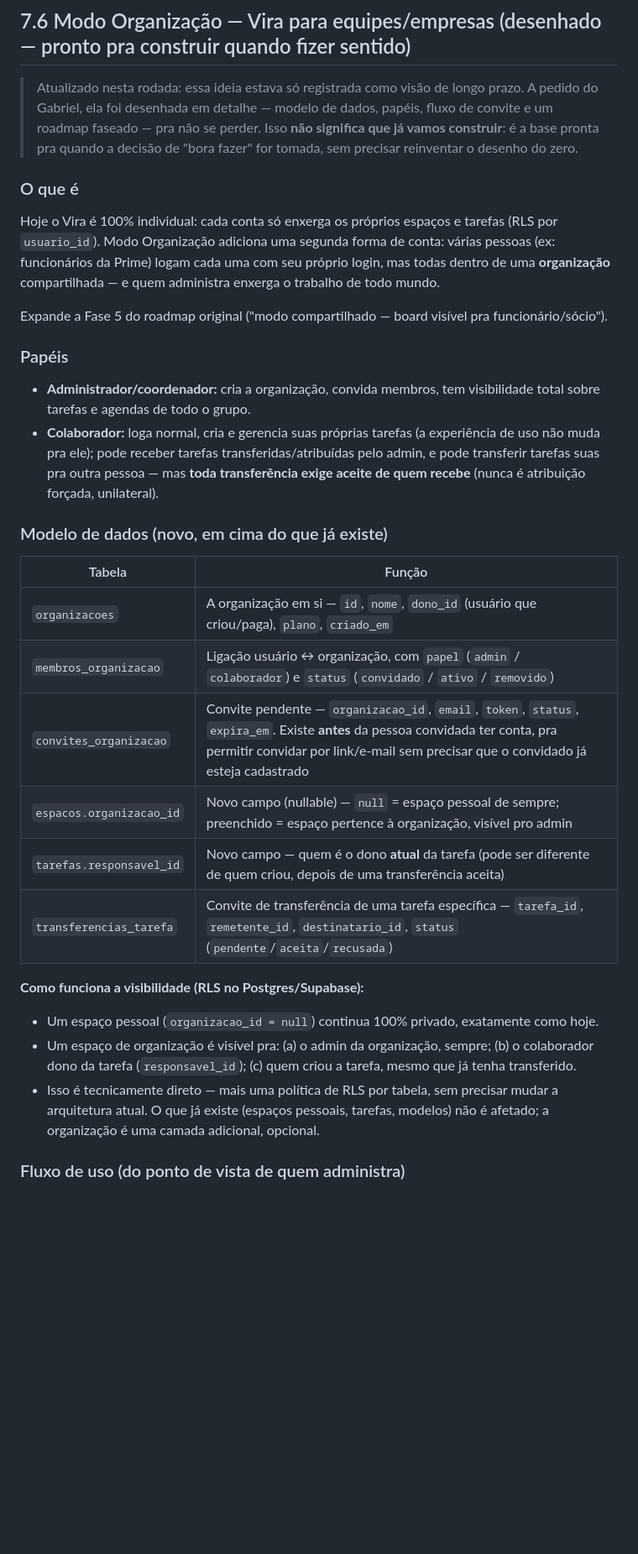
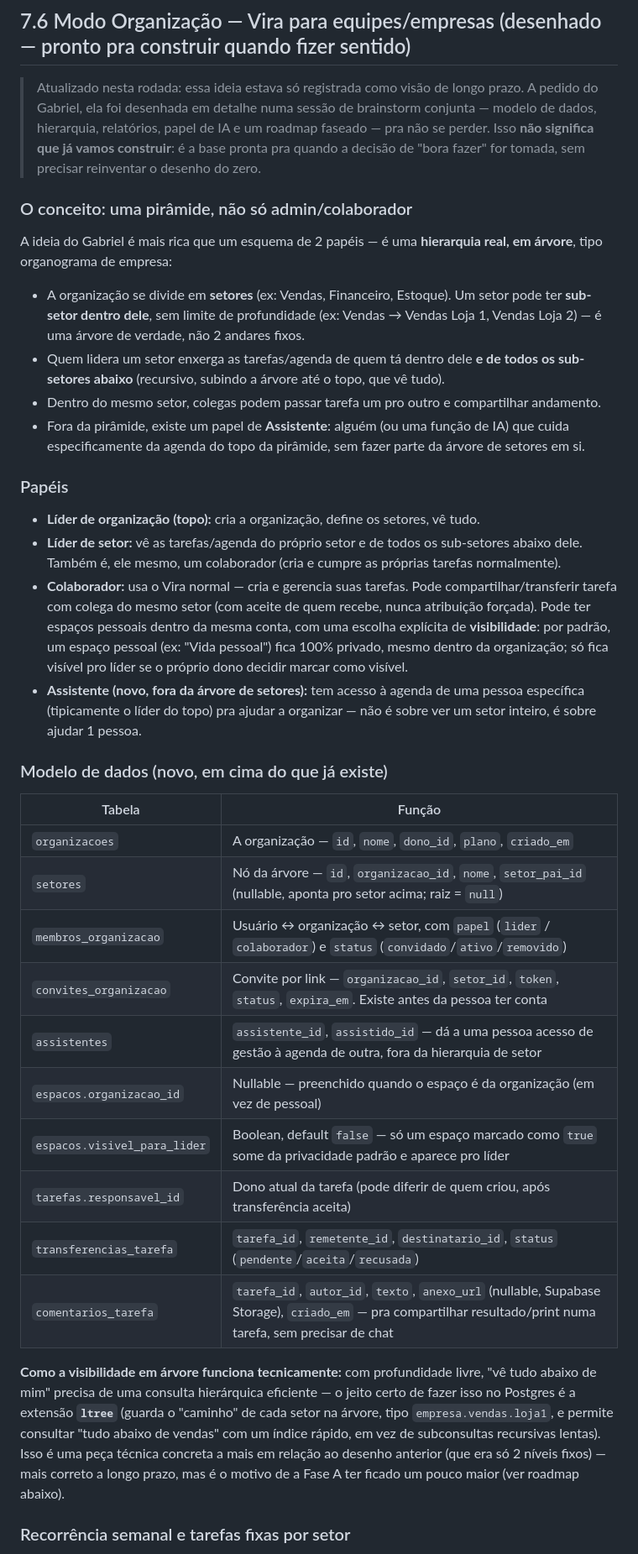
Before and after one commit to viraappoficial/vira-app, a Markdown page: vira-briefing-marca-negocio.md, the part around one of its changes. Shown at 84% size. Rendered like a GitHub page; blank space fills up the shorter version.

```diff
--- a/vira-briefing-marca-negocio.md
+++ b/vira-briefing-marca-negocio.md
@@ -200,34 +200,40 @@ Ao cadastrar um espaço (empresa ou área pessoal), o usuário pode opcionalment
 
 ## 7.6 Modo Organização — Vira para equipes/empresas (desenhado — pronto pra construir quando fizer sentido)
 
-> Atualizado nesta rodada: essa ideia estava só registrada como visão de longo prazo. A pedido do Gabriel, ela foi desenhada em detalhe — modelo de dados, papéis, fluxo de convite e um roadmap faseado — pra não se perder. Isso **não significa que já vamos construir**: é a base pronta pra quando a decisão de "bora fazer" for tomada, sem precisar reinventar o desenho do zero.
+> Atualizado nesta rodada: essa ideia estava só registrada como visão de longo prazo. A pedido do Gabriel, ela foi desenhada em detalhe numa sessão de brainstorm conjunta — modelo de dados, hierarquia, relatórios, papel de IA e um roadmap faseado — pra não se perder. Isso **não significa que já vamos construir**: é a base pronta pra quando a decisão de "bora fazer" for tomada, sem precisar reinventar o desenho do zero.
 
-### O que é
+### O conceito: uma pirâmide, não só admin/colaborador
 
-Hoje o Vira é 100% individual: cada conta só enxerga os próprios espaços e tarefas (RLS por `usuario_id`). Modo Organização adiciona uma segunda forma de conta: várias pessoas (ex: funcionários da Prime) logam cada uma com seu próprio login, mas todas dentro de uma **organização** compartilhada — e quem administra enxerga o trabalho de todo mundo.
+A ideia do Gabriel é mais rica que um esquema de 2 papéis — é uma **hierarquia real, em árvore**, tipo organograma de empresa:
 
-Expande a Fase 5 do roadmap original ("modo compartilhado — board visível pra funcionário/sócio").
+- A organização se divide em **setores** (ex: Vendas, Financeiro, Estoque). Um setor pode ter **sub-setor dentro dele**, sem limite de profundidade (ex: Vendas → Vendas Loja 1, Vendas Loja 2) — é uma árvore de verdade, não 2 andares fixos.
+- Quem lidera um setor enxerga as tarefas/agenda de quem tá dentro dele **e de todos os sub-setores abaixo** (recursivo, subindo a árvore até o topo, que vê tudo).
+- Dentro do mesmo setor, colegas podem passar tarefa um pro outro e compartilhar andamento.
+- Fora da pirâmide, existe um papel de **Assistente**: alguém (ou uma função de IA) que cuida especificamente da agenda do topo da pirâmide, sem fazer parte da árvore de setores em si.
 
 ### Papéis
 
-- **Administrador/coordenador:** cria a organização, convida membros, tem visibilidade total sobre tarefas e agendas de todo o grupo.
-- **Colaborador:** loga normal, cria e gerencia suas próprias tarefas (a experiência de uso não muda pra ele); pode receber tarefas transferidas/atribuídas pelo admin, e pode transferir tarefas suas pra outra pessoa — mas **toda transferência exige aceite de quem recebe** (nunca é atribuição forçada, unilateral).
+- **Líder de organização (topo):** cria a organização, define os setores, vê tudo.
+- **Líder de setor:** vê as tarefas/agenda do próprio setor e de todos os sub-setores abaixo dele. Também é, ele mesmo, um colaborador (cria e cumpre as próprias tarefas normalmente).
+- **Colaborador:** usa o Vira normal — cria e gerencia suas tarefas. Pode compartilhar/transferir tarefa com colega do mesmo setor (com aceite de quem recebe, nunca atribuição forçada). Pode ter espaços pessoais dentro da mesma conta, com uma escolha explícita de **visibilidade**: por padrão, um espaço pessoal (ex: "Vida pessoal") fica 100% privado, mesmo dentro da organização; só fica visível pro líder se o próprio dono decidir marcar como visível.
+- **Assistente (novo, fora da árvore de setores):** tem acesso à agenda de uma pessoa específica (tipicamente o líder do topo) pra ajudar a organizar — não é sobre ver um setor inteiro, é sobre ajudar 1 pessoa.
 
 ### Modelo de dados (novo, em cima do que já existe)
 
 | Tabela | Função |
 |---|---|
-| `organizacoes` | A organização em si — `id`, `nome`, `dono_id` (usuário que criou/paga), `plano`, `criado_em` |
-| `membros_organizacao` | Ligação usuário ↔ organização, com `papel` (`admin` / `colaborador`) e `status` (`convidado` / `ativo` / `removido`) |
-| `convites_organizacao` | Convite pendente — `organizacao_id`, `email`, `token`, `status`, `expira_em`. Existe **antes** da pessoa convidada ter conta, pra permitir convidar por link/e-mail sem precisar que o convidado já esteja cadastrado |
-| `espacos.organizacao_id` | Novo campo (nullable) — `null` = espaço pessoal de sempre; preenchido = espaço pertence à organização, visível pro admin |
-| `tarefas.responsavel_id` | Novo campo — quem é o dono **atual** da tarefa (pode ser diferente de quem criou, depois de uma transferência aceita) |
-| `transferencias_tarefa` | Convite de transferência de uma tarefa específica — `tarefa_id`, `remetente_id`, `destinatario_id`, `status` (`pendente`/`aceita`/`recusada`) |
+| `organizacoes` | A organização — `id`, `nome`, `dono_id`, `plano`, `criado_em` |
+| `setores` | Nó da árvore — `id`, `organizacao_id`, `nome`, `setor_pai_id` (nullable, aponta pro setor acima; raiz = `null`) |
+| `membros_organizacao` | Usuário ↔ organização ↔ setor, com `papel` (`lider` / `colaborador`) e `status` (`convidado`/`ativo`/`removido`) |
+| `convites_organizacao` | Convite por link — `organizacao_id`, `setor_id`, `token`, `status`, `expira_em`. Existe antes da pessoa ter conta |
+| `assistentes` | `assistente_id`, `assistido_id` — dá a uma pessoa acesso de gestão à agenda de outra, fora da hierarquia de setor |
+| `espacos.organizacao_id` | Nullable — preenchido quando o espaço é da organização (em vez de pessoal) |
+| `espacos.visivel_para_lider` | Boolean, default `false` — só um espaço marcado como `true` some da privacidade padrão e aparece pro líder |
+| `tarefas.responsavel_id` | Dono atual da tarefa (pode diferir de quem criou, após transferência aceita) |
+| `transferencias_tarefa` | `tarefa_id`, `remetente_id`, `destinatario_id`, `status` (`pendente`/`aceita`/`recusada`) |
+| `comentarios_tarefa` | `tarefa_id`, `autor_id`, `texto`, `anexo_url` (nullable, Supabase Storage), `criado_em` — pra compartilhar resultado/print numa tarefa, sem precisar de chat |
 
-**Como funciona a visibilidade (RLS no Postgres/Supabase):**
-- Um espaço pessoal (`organizacao_id = null`) continua 100% privado, exatamente como hoje.
-- Um espaço de organização é visível pra: (a) o admin da organização, sempre; (b) o colaborador dono da tarefa (`responsavel_id`); (c) quem criou a tarefa, mesmo que já tenha transferido.
-- Isso é tecnicamente direto — mais uma política de RLS por tabela, sem precisar mudar a arquitetura atual. O que já existe (espaços pessoais, tarefas, modelos) não é afetado; a organização é uma camada adicional, opcional.
+**Como a visibilidade em árvore funciona tecnicamente:** com profundidade livre, "vê tudo abaixo de mim" precisa de uma consulta hierárquica eficiente — o jeito certo de fazer isso no Postgres é a extensão **`ltree`** (guarda o "caminho" de cada setor na árvore, tipo `empresa.vendas.loja1`, e permite consultar "tudo abaixo de vendas" com um índice rápido, em vez de subconsultas recursivas lentas). Isso é uma peça técnica concreta a mais em relação ao desenho anterior (que era só 2 níveis fixos) — mais correto a longo prazo, mas é o motivo de a Fase A ter ficado um pouco maior (ver roadmap abaixo).
 
-### Fluxo de uso (do ponto de vista de quem administra)
+### Recorrência semanal e tarefas fixas por setor
 
```
Also changed, not shown: other parts of vira-briefing-marca-negocio.md (+43 -19 lines).
